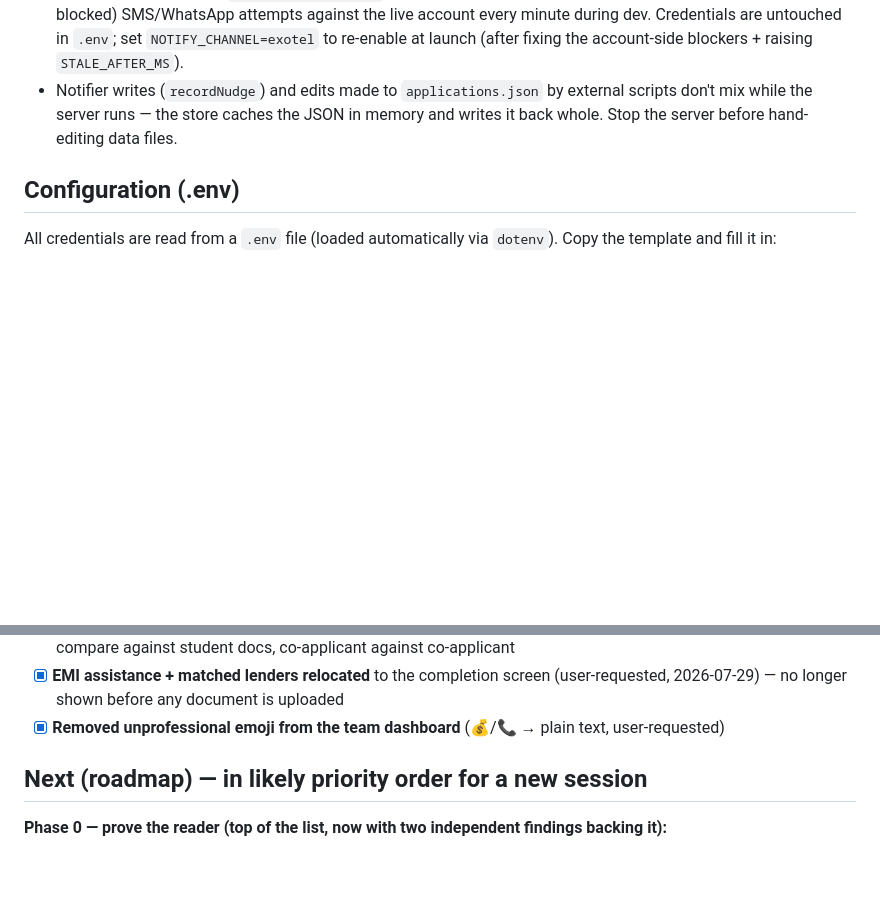
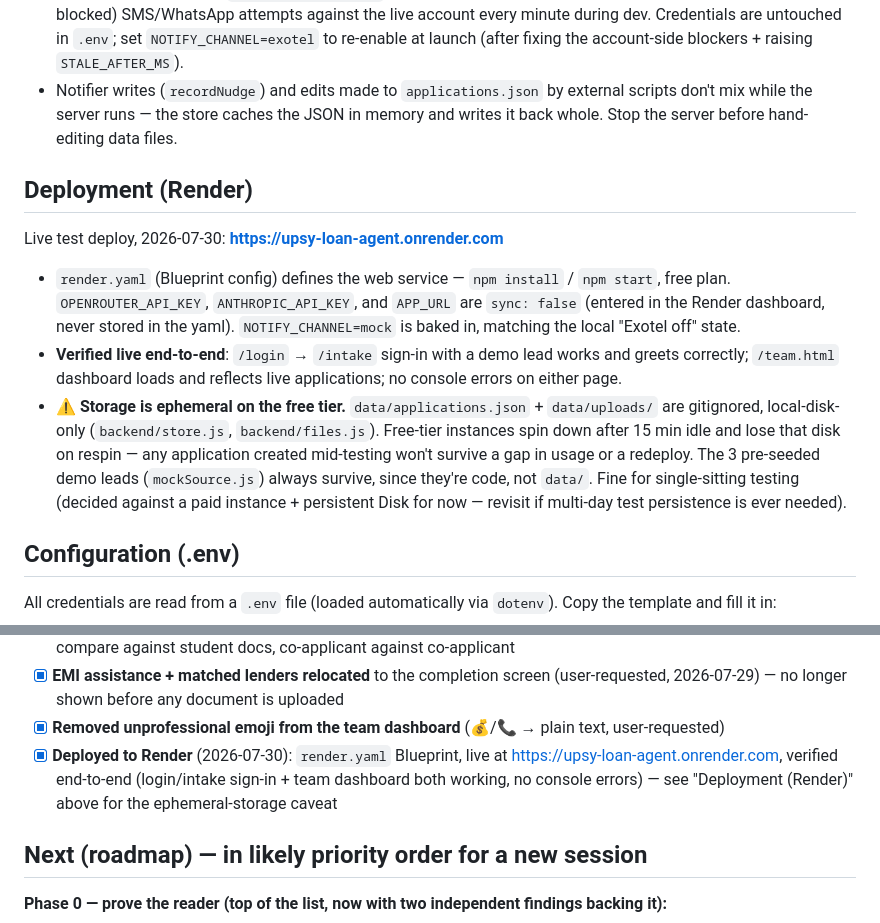
Before and after one commit to eklavya2201/UPSY-LOAN_AGENT, a Markdown page: README.md, 2 parts joined by grey strips. Rendered like a GitHub page; blank space fills up the shorter version.

Commit message:
docs: document Render deployment

```diff
--- a/README.md
+++ b/README.md
@@ -288,6 +288,14 @@ To go live, set: `SMTP_HOST`, `SMTP_PORT`, `SMTP_USER`, `SMTP_PASS`, `MAIL_FROM`
 - **Exotel is currently OFF** (`NOTIFY_CHANNEL=mock` since 2026-07-27) — the sweep was making real (failing, balance-blocked) SMS/WhatsApp attempts against the live account every minute during dev. Credentials are untouched in `.env`; set `NOTIFY_CHANNEL=exotel` to re-enable at launch (after fixing the account-side blockers + raising `STALE_AFTER_MS`).
 - Notifier writes (`recordNudge`) and edits made to `applications.json` by external scripts don't mix while the server runs — the store caches the JSON in memory and writes it back whole. Stop the server before hand-editing data files.
 
+## Deployment (Render)
+
+Live test deploy, 2026-07-30: **https://upsy-loan-agent.onrender.com**
+
+- `render.yaml` (Blueprint config) defines the web service — `npm install` / `npm start`, free plan. `OPENROUTER_API_KEY`, `ANTHROPIC_API_KEY`, and `APP_URL` are `sync: false` (entered in the Render dashboard, never stored in the yaml). `NOTIFY_CHANNEL=mock` is baked in, matching the local "Exotel off" state.
+- **Verified live end-to-end**: `/login` → `/intake` sign-in with a demo lead works and greets correctly; `/team.html` dashboard loads and reflects live applications; no console errors on either page.
+- **⚠️ Storage is ephemeral on the free tier.** `data/applications.json` + `data/uploads/` are gitignored, local-disk-only (`backend/store.js`, `backend/files.js`). Free-tier instances spin down after 15 min idle and lose that disk on respin — any application created mid-testing won't survive a gap in usage or a redeploy. The 3 pre-seeded demo leads (`mockSource.js`) always survive, since they're code, not `data/`. Fine for single-sitting testing (decided against a paid instance + persistent Disk for now — revisit if multi-day test persistence is ever needed).
+
 ## Configuration (.env)
 
 All credentials are read from a `.env` file (loaded automatically via `dotenv`). Copy the template and fill it in:
@@ -375,6 +383,7 @@ npm start
 - [x] **Fixed: student-vs-co-applicant false-positive cross-document bug** — the existing consistency check compared two different people's documents against each other; scoped by `identityGroup()` so student docs only compare against student docs, co-applicant against co-applicant
 - [x] **EMI assistance + matched lenders relocated** to the completion screen (user-requested, 2026-07-29) — no longer shown before any document is uploaded
 - [x] **Removed unprofessional emoji from the team dashboard** (💰/📞 → plain text, user-requested)
+- [x] **Deployed to Render** (2026-07-30): `render.yaml` Blueprint, live at https://upsy-loan-agent.onrender.com, verified end-to-end (login/intake sign-in + team dashboard both working, no console errors) — see "Deployment (Render)" above for the ephemeral-storage caveat
 
 ## Next (roadmap) — in likely priority order for a new session
 
```
